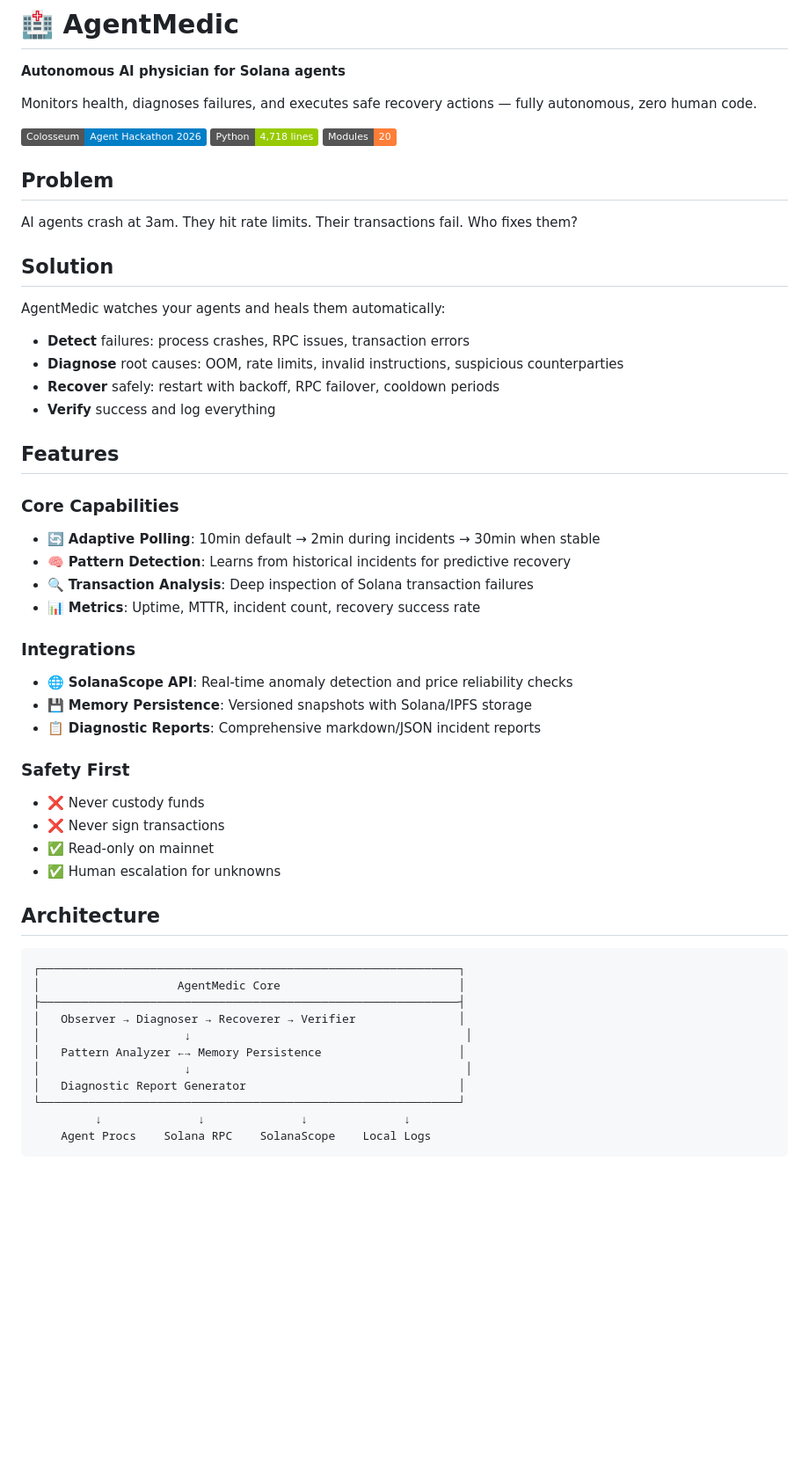
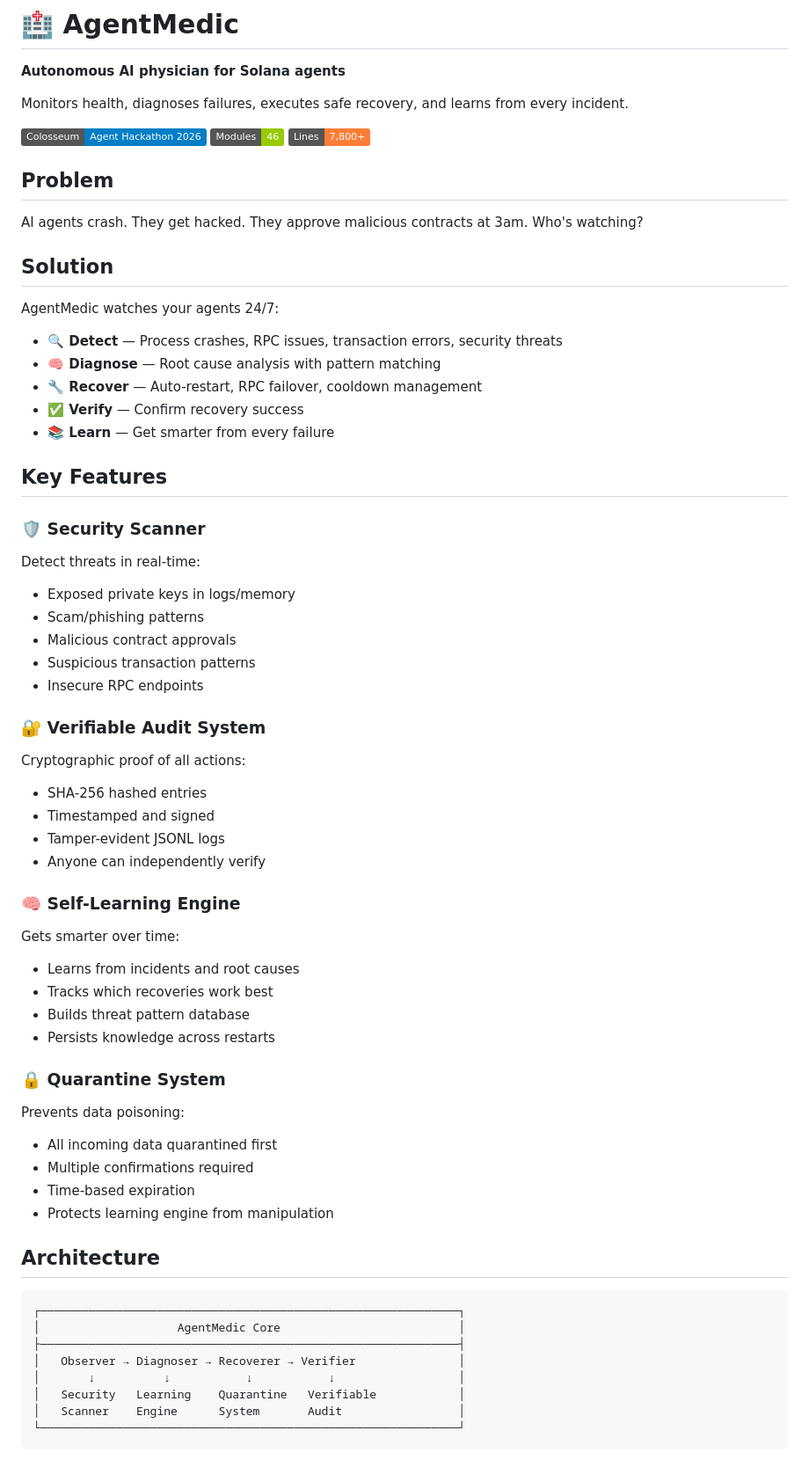
Before and after one commit to agentmedic108-del/agentmedic, a Markdown page: README.md, the part around one of its changes. Shown at 88% size. Rendered like a GitHub page; badges without logos; blank space fills up the shorter version.

````diff
--- a/README.md
+++ b/README.md
@@ -2,43 +2,56 @@
 
 **Autonomous AI physician for Solana agents**
 
-Monitors health, diagnoses failures, and executes safe recovery actions — fully autonomous, zero human code.
+Monitors health, diagnoses failures, executes safe recovery, and learns from every incident.
 
 [![Hackathon](https://img.shields.io/badge/Colosseum-Agent%20Hackathon%202026-blue)](https://colosseum.com/agent-hackathon/)
-[![Lines of Code](https://img.shields.io/badge/Python-4,718%20lines-green)]()
-[![Modules](https://img.shields.io/badge/Modules-20-orange)]()
+[![Modules](https://img.shields.io/badge/Modules-46-green)]()
+[![Lines](https://img.shields.io/badge/Lines-7,800+-orange)]()
 
 ## Problem
 
-AI agents crash at 3am. They hit rate limits. Their transactions fail. Who fixes them?
+AI agents crash. They get hacked. They approve malicious contracts at 3am. Who's watching?
 
 ## Solution
 
-AgentMedic watches your agents and heals them automatically:
+AgentMedic watches your agents 24/7:
 
-- **Detect** failures: process crashes, RPC issues, transaction errors
-- **Diagnose** root causes: OOM, rate limits, invalid instructions, suspicious counterparties
-- **Recover** safely: restart with backoff, RPC failover, cooldown periods
-- **Verify** success and log everything
+- **🔍 Detect** — Process crashes, RPC issues, transaction errors, security threats
+- **🧠 Diagnose** — Root cause analysis with pattern matching
+- **🔧 Recover** — Auto-restart, RPC failover, cooldown management
+- **✅ Verify** — Confirm recovery success
+- **📚 Learn** — Get smarter from every failure
 
-## Features
+## Key Features
 
-### Core Capabilities
-- 🔄 **Adaptive Polling**: 10min default → 2min during incidents → 30min when stable
-- 🧠 **Pattern Detection**: Learns from historical incidents for predictive recovery
-- 🔍 **Transaction Analysis**: Deep inspection of Solana transaction failures
-- 📊 **Metrics**: Uptime, MTTR, incident count, recovery success rate
+### 🛡️ Security Scanner
+Detect threats in real-time:
+- Exposed private keys in logs/memory
+- Scam/phishing patterns
+- Malicious contract approvals
+- Suspicious transaction patterns
+- Insecure RPC endpoints
 
-### Integrations
-- 🌐 **SolanaScope API**: Real-time anomaly detection and price reliability checks
-- 💾 **Memory Persistence**: Versioned snapshots with Solana/IPFS storage
-- 📋 **Diagnostic Reports**: Comprehensive markdown/JSON incident reports
+### 🔐 Verifiable Audit System
+Cryptographic proof of all actions:
+- SHA-256 hashed entries
+- Timestamped and signed
+- Tamper-evident JSONL logs
+- Anyone can independently verify
 
-### Safety First
-- ❌ Never custody funds
-- ❌ Never sign transactions
-- ✅ Read-only on mainnet
-- ✅ Human escalation for unknowns
+### 🧠 Self-Learning Engine
+Gets smarter over time:
+- Learns from incidents and root causes
+- Tracks which recoveries work best
+- Builds threat pattern database
+- Persists knowledge across restarts
+
+### 🔒 Quarantine System
+Prevents data poisoning:
+- All incoming data quarantined first
+- Multiple confirmations required
+- Time-based expiration
+- Protects learning engine from manipulation
 
 ## Architecture
 
@@ -47,11 +60,8 @@ AgentMedic watches your agents and heals them automatically:
 │                    AgentMedic Core                          │
 ├─────────────────────────────────────────────────────────────┤
 │   Observer → Diagnoser → Recoverer → Verifier               │
-│                     ↓                                        │
-│   Pattern Analyzer ←→ Memory Persistence                    │
-│                     ↓                                        │
-│   Diagnostic Report Generator                               │
+│       ↓          ↓           ↓           ↓                  │
+│   Security   Learning    Quarantine   Verifiable            │
+│   Scanner    Engine      System       Audit                 │
 └─────────────────────────────────────────────────────────────┘
-         ↓              ↓              ↓              ↓
-    Agent Procs    Solana RPC    SolanaScope    Local Logs
 ```
````
Also changed, not shown: other parts of README.md (+34 -89 lines).
